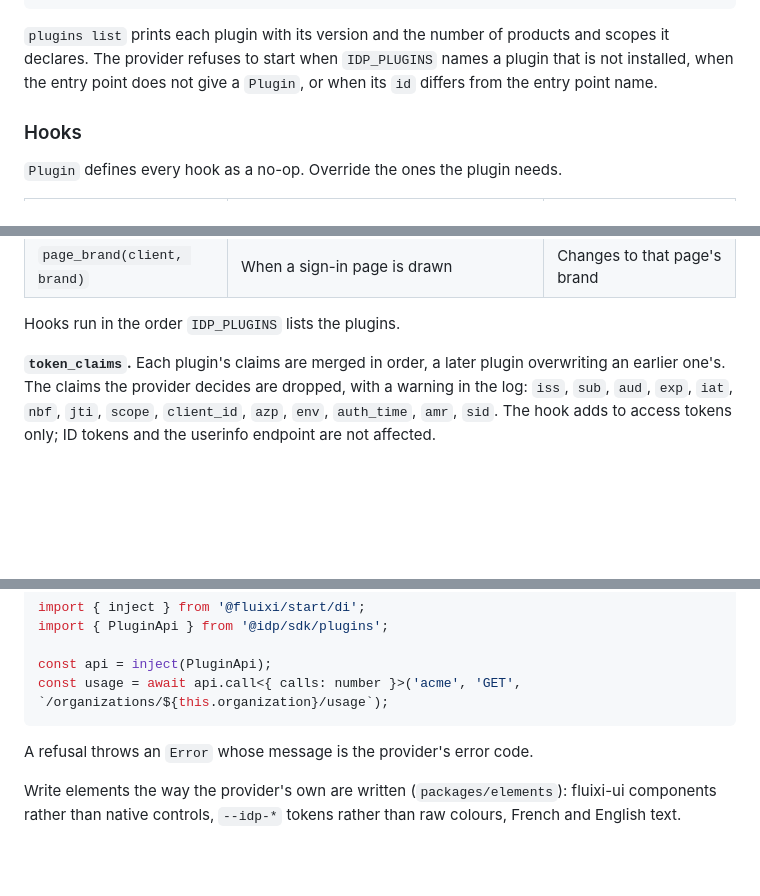
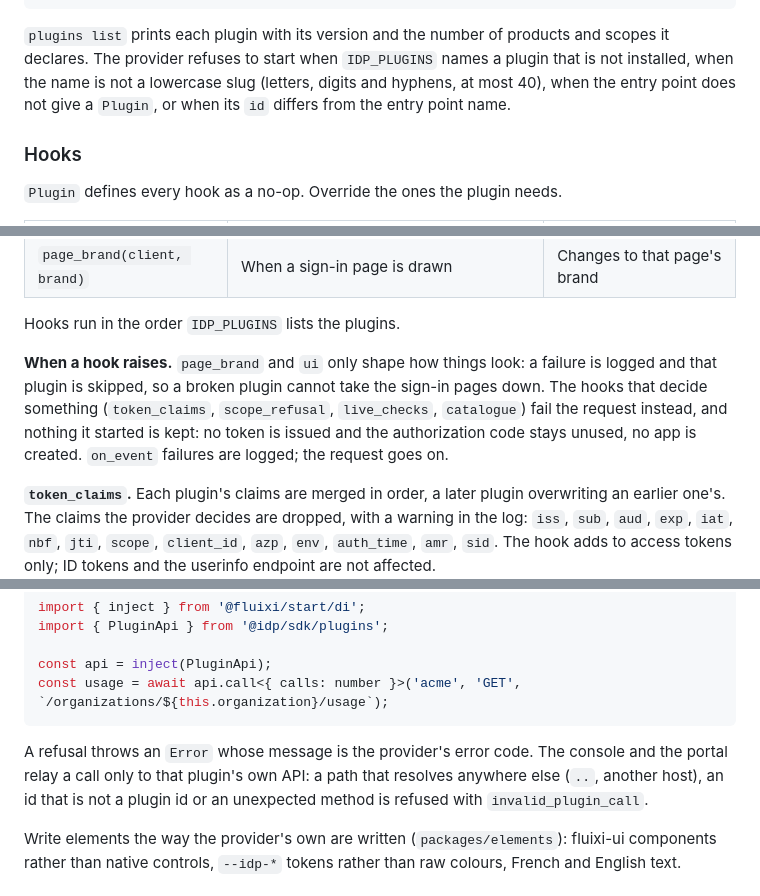
Before and after one commit to buntubi/buntubi, a Markdown page: docs/plugins.md, 3 parts joined by grey strips. Drawn GitHub-style; blank space fills up the shorter version.

Commit message:
Document plugin hook failures, name rule, sync lock and relay check

````diff
--- a/docs/plugins.md
+++ b/docs/plugins.md
@@ -81,8 +81,8 @@ cd idp && ../.venv/bin/flask --app idp.app:create_app plugins list
 
 `plugins list` prints each plugin with its version and the number of products and scopes it
 declares. The provider refuses to start when `IDP_PLUGINS` names a plugin that is not
-installed, when the entry point does not give a `Plugin`, or when its `id` differs from the
-entry point name.
+installed, when the name is not a lowercase slug (letters, digits and hyphens, at most 40), when
+the entry point does not give a `Plugin`, or when its `id` differs from the entry point name.
 
 ### Hooks
 
@@ -100,6 +100,12 @@ entry point name.
 | `page_brand(client, brand)` | When a sign-in page is drawn | Changes to that page's brand |
 
 Hooks run in the order `IDP_PLUGINS` lists the plugins.
+
+**When a hook raises.** `page_brand` and `ui` only shape how things look: a failure is logged
+and that plugin is skipped, so a broken plugin cannot take the sign-in pages down. The hooks
+that decide something (`token_claims`, `scope_refusal`, `live_checks`, `catalogue`) fail the
+request instead, and nothing it started is kept: no token is issued and the authorization code
+stays unused, no app is created. `on_event` failures are logged; the request goes on.
 
 **`token_claims`.** Each plugin's claims are merged in order, a later plugin overwriting an
 earlier one's. The claims the provider decides are dropped, with a warning in the log: `iss`,
@@ -286,7 +296,10 @@ const api = inject(PluginApi);
 const usage = await api.call<{ calls: number }>('acme', 'GET', `/organizations/${this.organization}/usage`);
 ```
 
-A refusal throws an `Error` whose message is the provider's error code.
+A refusal throws an `Error` whose message is the provider's error code. The console and the
+portal relay a call only to that plugin's own API: a path that resolves anywhere else (`..`,
+another host), an id that is not a plugin id or an unexpected method is refused with
+`invalid_plugin_call`.
 
 Write elements the way the provider's own are written (`packages/elements`): fluixi-ui
 components rather than native controls, `--idp-*` tokens rather than raw colours, French and
````
Also changed, not shown: other parts of docs/plugins.md (+4 -0 lines).
